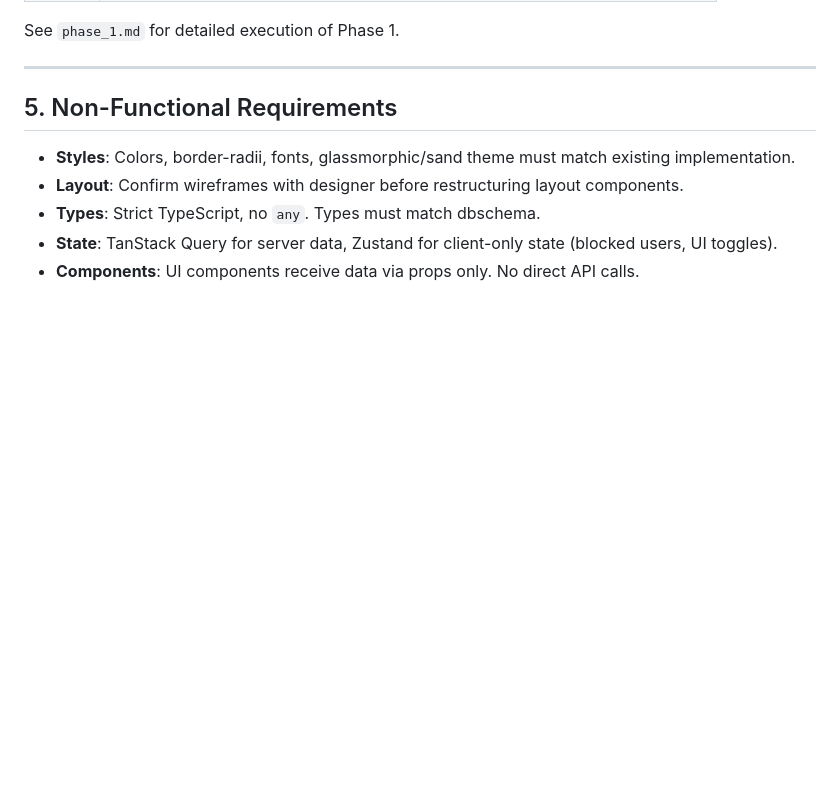
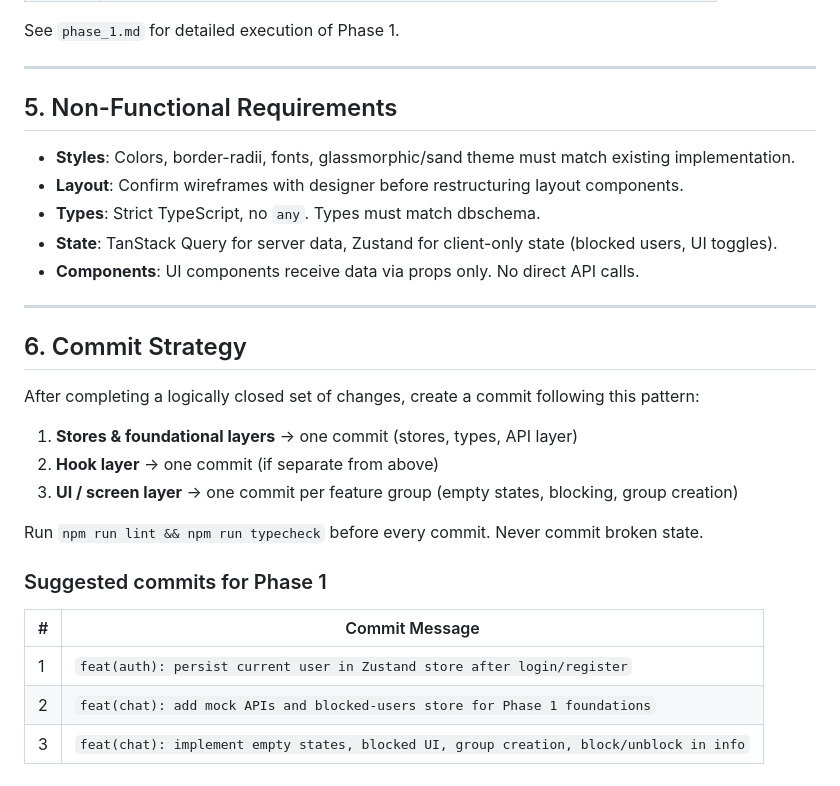
Before and after one commit to GameConnect-UCLA/gameconnect-mobile, a Markdown page: docs/chat/plan.md, the part around the change. GitHub-like rendering; blank space fills up the shorter version.

Commit message:
docs(chat): plan.md updated to create/suggest commits after changes

```diff
--- a/docs/chat/plan.md
+++ b/docs/chat/plan.md
@@ -178,3 +178,22 @@ See `phase_1.md` for detailed execution of Phase 1.
 - **Types**: Strict TypeScript, no `any`. Types must match dbschema.
 - **State**: TanStack Query for server data, Zustand for client-only state (blocked users, UI toggles).
 - **Components**: UI components receive data via props only. No direct API calls.
+
+---
+
+## 6. Commit Strategy
+
+After completing a logically closed set of changes, create a commit following this pattern:
+
+1. **Stores & foundational layers** → one commit (stores, types, API layer)
+2. **Hook layer** → one commit (if separate from above)
+3. **UI / screen layer** → one commit per feature group (empty states, blocking, group creation)
+
+Run `npm run lint && npm run typecheck` before every commit. Never commit broken state.
+
+### Suggested commits for Phase 1
+| # | Commit Message |
+|---|----------------|
+| 1 | `feat(auth): persist current user in Zustand store after login/register` |
+| 2 | `feat(chat): add mock APIs and blocked-users store for Phase 1 foundations` |
+| 3 | `feat(chat): implement empty states, blocked UI, group creation, block/unblock in info` |
```
